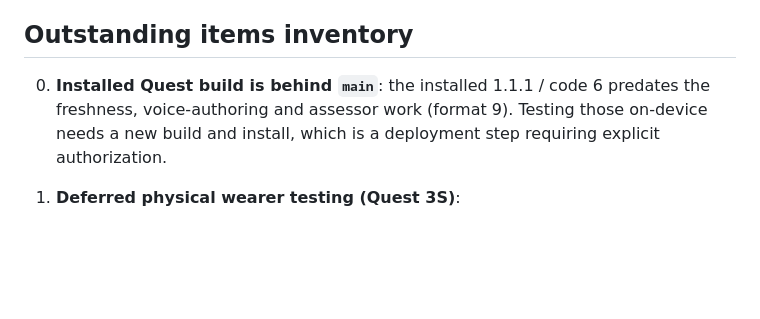
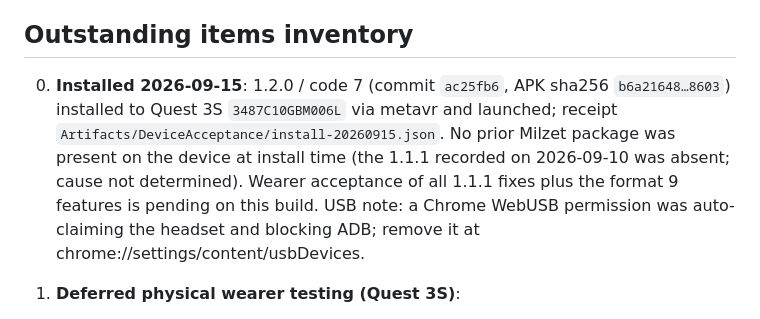
Before and after one commit to chmjdev/milzetvrstudio, a Markdown page: WORK_IN_PROGRESS.md, the part around the change. GitHub-like rendering; blank space fills up the shorter version.

Commit message:
chore: record 1.2.0 Quest install in WIP checkpoint
Co-Authored-By: Claude Opus 5 <noreply@anthropic.com>

```diff
--- a/WORK_IN_PROGRESS.md
+++ b/WORK_IN_PROGRESS.md
@@ -73,7 +73,7 @@ Verified results:
 
 ## Outstanding items inventory
 
-0. **Installed Quest build is behind `main`**: the installed 1.1.1 / code 6 predates the freshness, voice-authoring and assessor work (format 9). Testing those on-device needs a new build and install, which is a deployment step requiring explicit authorization.
+0. **Installed 2026-09-15**: 1.2.0 / code 7 (commit `ac25fb6`, APK sha256 `b6a21648…8603`) installed to Quest 3S `3487C10GBM006L` via metavr and launched; receipt `Artifacts/DeviceAcceptance/install-20260915.json`. No prior Milzet package was present on the device at install time (the 1.1.1 recorded on 2026-09-10 was absent; cause not determined). Wearer acceptance of all 1.1.1 fixes plus the format 9 features is pending on this build. USB note: a Chrome WebUSB permission was auto-claiming the headset and blocking ADB; remove it at chrome://settings/content/usbDevices.
 
 1. **Deferred physical wearer testing (Quest 3S)**:
    - Wearer acceptance of 1.1.1 fixes: pinch-only drag start, 5cm distance threshold, stable panel facing, controller grip 6DOF, neutral rearm after focus/tracking loss, Exit App state saving/quit, and reference card pagination.
```
